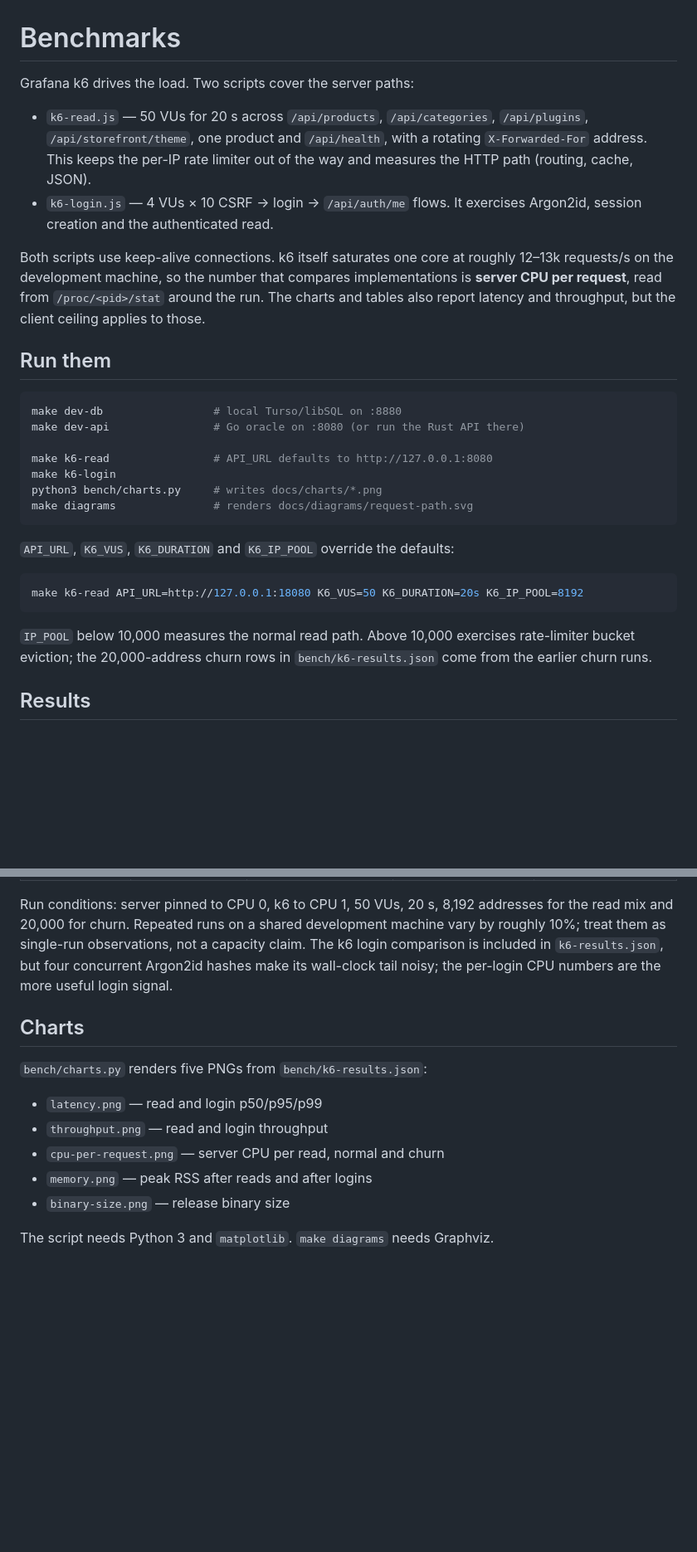
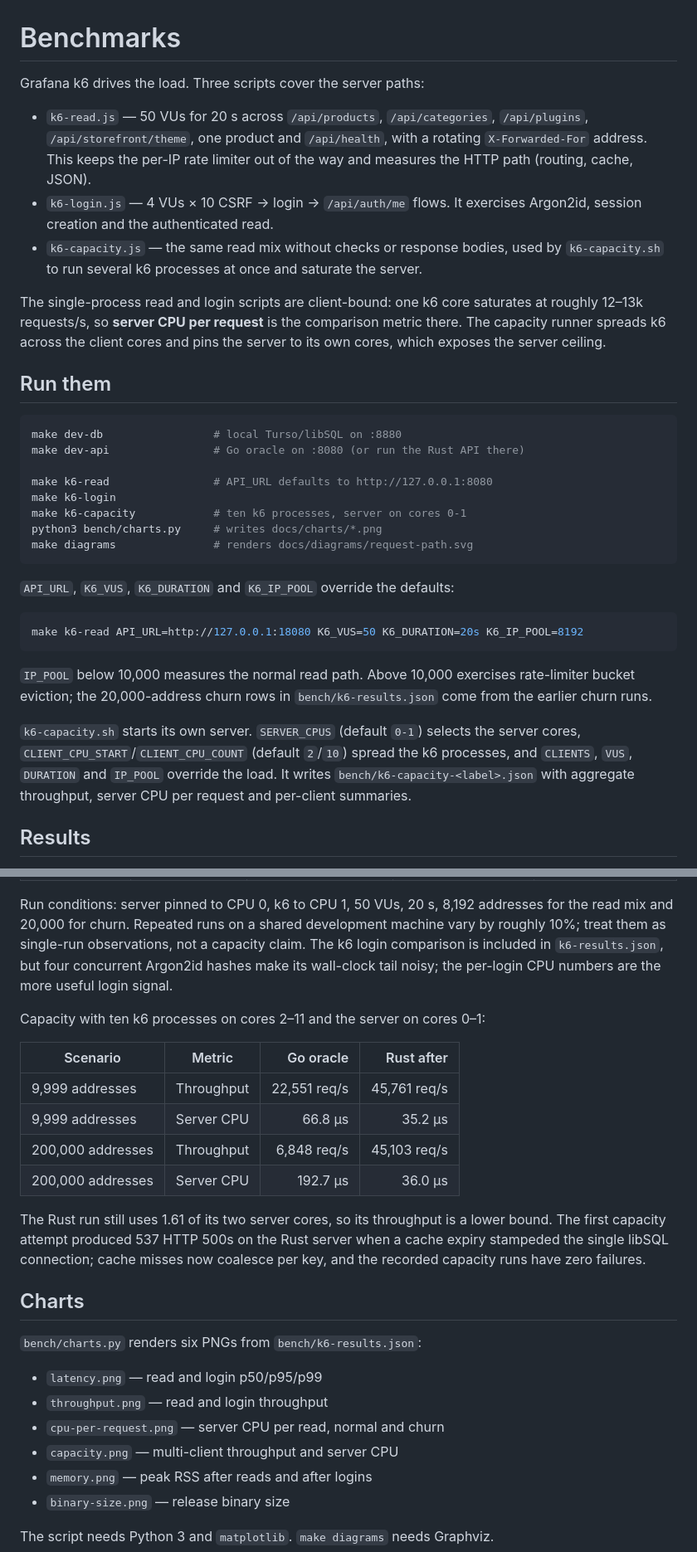
Before and after one commit to meding2904/DZommercial, a Markdown page: bench/README.md, 2 parts joined by grey strips. Shown at 83% size. GitHub-like rendering; blank space fills up the shorter version.

````diff
--- a/bench/README.md
+++ b/bench/README.md
@@ -1,6 +1,6 @@
 # Benchmarks
 
-Grafana k6 drives the load. Two scripts cover the server paths:
+Grafana k6 drives the load. Three scripts cover the server paths:
 
 - `k6-read.js` — 50 VUs for 20 s across `/api/products`, `/api/categories`,
   `/api/plugins`, `/api/storefront/theme`, one product and `/api/health`, with a
@@ -8,12 +8,14 @@ Grafana k6 drives the load. Two scripts cover the server paths:
   the way and measures the HTTP path (routing, cache, JSON).
 - `k6-login.js` — 4 VUs × 10 CSRF → login → `/api/auth/me` flows. It exercises
   Argon2id, session creation and the authenticated read.
+- `k6-capacity.js` — the same read mix without checks or response bodies, used
+  by `k6-capacity.sh` to run several k6 processes at once and saturate the
+  server.
 
-Both scripts use keep-alive connections. k6 itself saturates one core at roughly
-12–13k requests/s on the development machine, so the number that compares
-implementations is **server CPU per request**, read from `/proc/<pid>/stat`
-around the run. The charts and tables also report latency and throughput, but
-the client ceiling applies to those.
+The single-process read and login scripts are client-bound: one k6 core
+saturates at roughly 12–13k requests/s, so **server CPU per request** is the
+comparison metric there. The capacity runner spreads k6 across the client cores
+and pins the server to its own cores, which exposes the server ceiling.
 
 ## Run them
 
@@ -23,6 +25,7 @@ make dev-api                # Go oracle on :8080 (or run the Rust API there)
 
 make k6-read                # API_URL defaults to http://127.0.0.1:8080
 make k6-login
+make k6-capacity            # ten k6 processes, server on cores 0-1
 python3 bench/charts.py     # writes docs/charts/*.png
 make diagrams               # renders docs/diagrams/request-path.svg
 ```
@@ -36,6 +39,12 @@ make k6-read API_URL=http://127.0.0.1:18080 K6_VUS=50 K6_DURATION=20s K6_IP_POOL
 `IP_POOL` below 10,000 measures the normal read path. Above 10,000 exercises
 rate-limiter bucket eviction; the 20,000-address churn rows in
 `bench/k6-results.json` come from the earlier churn runs.
+
+`k6-capacity.sh` starts its own server. `SERVER_CPUS` (default `0-1`) selects the
+server cores, `CLIENT_CPU_START`/`CLIENT_CPU_COUNT` (default `2`/`10`) spread the
+k6 processes, and `CLIENTS`, `VUS`, `DURATION` and `IP_POOL` override the load.
+It writes `bench/k6-capacity-<label>.json` with aggregate throughput, server CPU
+per request and per-client summaries.
 
 ## Results
 
@@ -57,13 +66,28 @@ not a capacity claim. The k6 login comparison is included in
 `k6-results.json`, but four concurrent Argon2id hashes make its wall-clock tail
 noisy; the per-login CPU numbers are the more useful login signal.
 
+Capacity with ten k6 processes on cores 2–11 and the server on cores 0–1:
+
+| Scenario | Metric | Go oracle | Rust after |
+| --- | --- | ---: | ---: |
+| 9,999 addresses | Throughput | 22,551 req/s | 45,761 req/s |
+| 9,999 addresses | Server CPU | 66.8 µs | 35.2 µs |
+| 200,000 addresses | Throughput | 6,848 req/s | 45,103 req/s |
+| 200,000 addresses | Server CPU | 192.7 µs | 36.0 µs |
+
+The Rust run still uses 1.61 of its two server cores, so its throughput is a
+lower bound. The first capacity attempt produced 537 HTTP 500s on the Rust
+server when a cache expiry stampeded the single libSQL connection; cache misses
+now coalesce per key, and the recorded capacity runs have zero failures.
+
 ## Charts
 
-`bench/charts.py` renders five PNGs from `bench/k6-results.json`:
+`bench/charts.py` renders six PNGs from `bench/k6-results.json`:
 
 - `latency.png` — read and login p50/p95/p99
 - `throughput.png` — read and login throughput
 - `cpu-per-request.png` — server CPU per read, normal and churn
+- `capacity.png` — multi-client throughput and server CPU
 - `memory.png` — peak RSS after reads and after logins
 - `binary-size.png` — release binary size
 
````
Also changed, not shown: README.md (+21 -0 lines), docs/MIGRATION_REPORT.md (+9 -0 lines), docs/charts/capacity.png (added), 11 other files.
